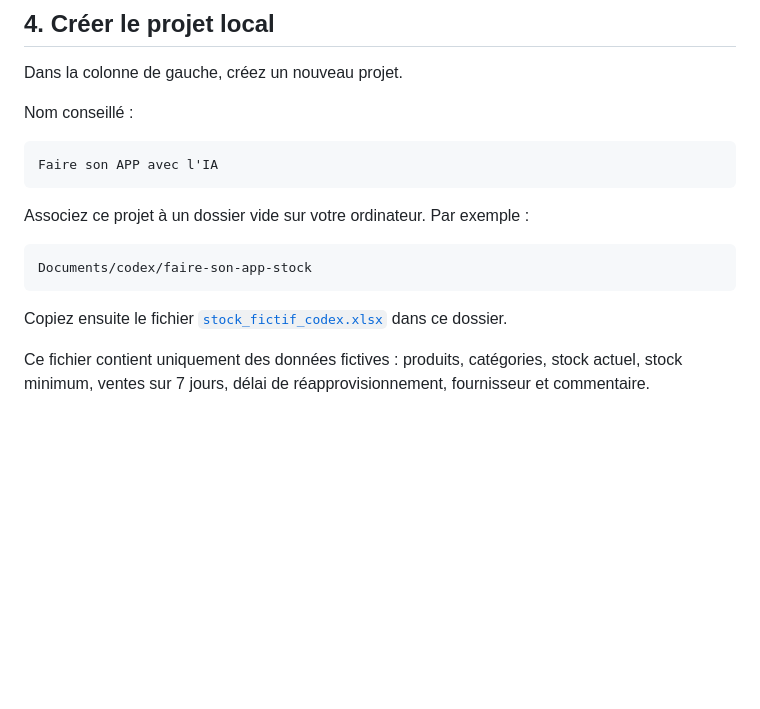
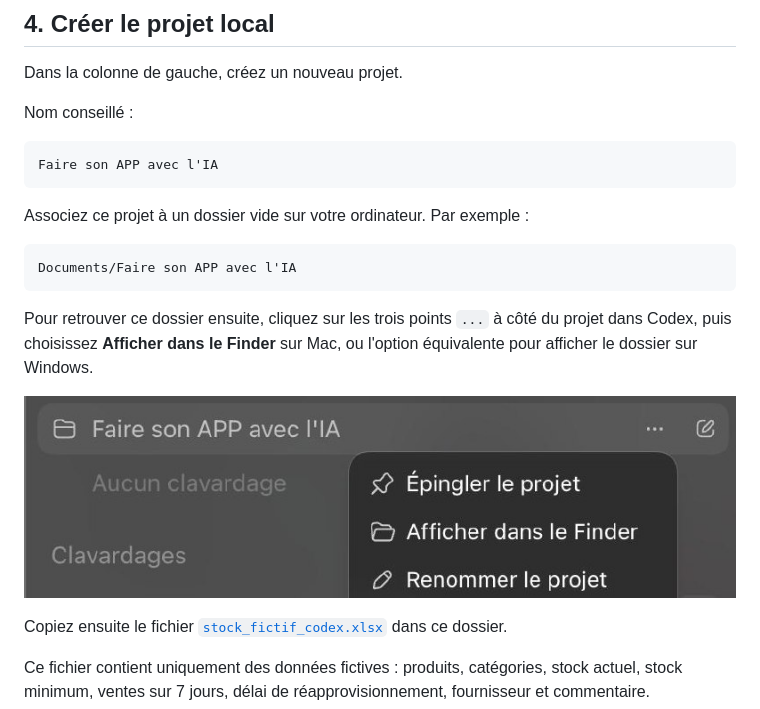
Before and after one commit to lel-media/AI_toolbox, a Markdown page: Faire son application en entreprise avec l’IA/README.md, the part around the change. GitHub-like rendering; pictures changed too: Faire son application en entreprise avec l’IA/assets/05b-afficher-projet-finder.jpg (added); blank space fills up the shorter version.

Commit message:
Explain how to find Codex project folder

````diff
--- a/Faire son application en entreprise avec l’IA/README.md
+++ b/Faire son application en entreprise avec l’IA/README.md
@@ -64,8 +64,12 @@ Faire son APP avec l'IA
 Associez ce projet à un dossier vide sur votre ordinateur. Par exemple :
 
 ```text
-Documents/codex/faire-son-app-stock
+Documents/Faire son APP avec l'IA
 ```
+
+Pour retrouver ce dossier ensuite, cliquez sur les trois points `...` à côté du projet dans Codex, puis choisissez **Afficher dans le Finder** sur Mac, ou l'option équivalente pour afficher le dossier sur Windows.
+
+![Afficher le projet dans le Finder](./assets/05b-afficher-projet-finder.jpg)
 
 Copiez ensuite le fichier [`stock_fictif_codex.xlsx`](./stock_fictif_codex.xlsx) dans ce dossier.
 
````
